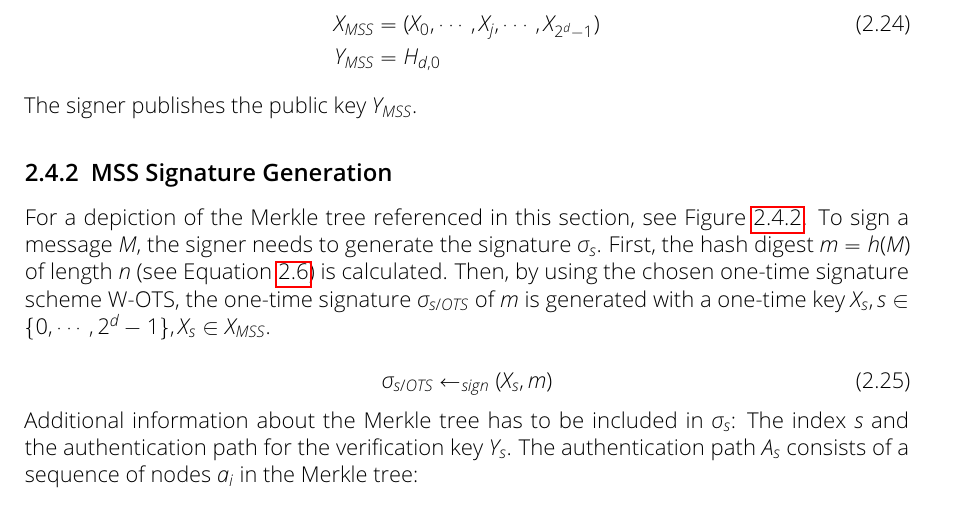
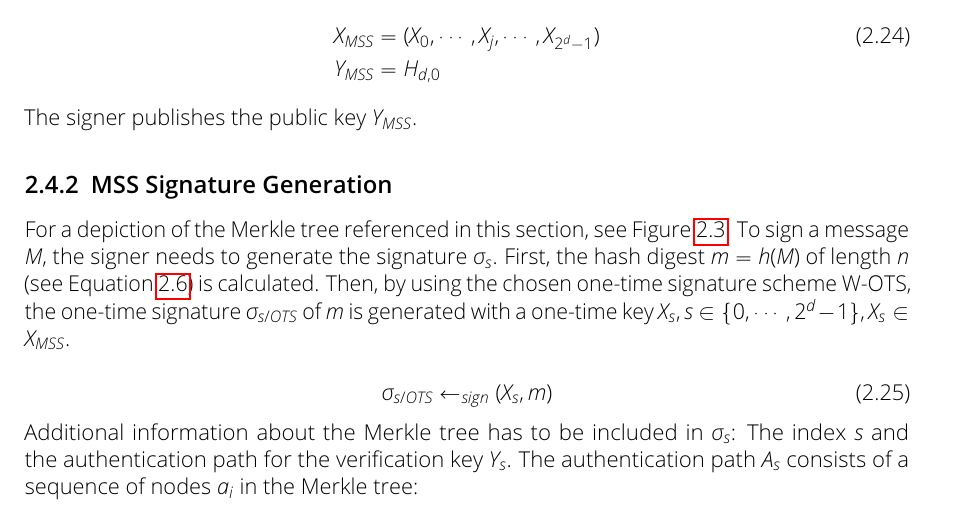
Before and after one commit to Amyy/master_thesis, a LaTeX thesis (thesis.tex, which reads chapters/background.tex): part of page 12 of 16, cut so that both start at the same text. Compiled offline with pdfLaTeX.

Commit message:
fixed FINALLY wrong references to figures
resolves #1

```diff
--- a/chapters/background.tex
+++ b/chapters/background.tex
@@ -403,10 +402,12 @@ The signer publishes the public key $Y_{MSS}$.
 	;
 \end{tikzpicture} % klarmachen dass h1,1 = hash(h2,1|h2,2) usw
 \caption{Merkle tree of depth $d=3$. The composition of the tree is depicted in detail on the left branch, each node consists of the hash digest of its concatenated children (see Equation~\ref{eq:inner_nodes_merkle_tree_keygen}). The leafs are the hash digests of their corresponding \textcolor{grey_tud}{one-time public key} (see Equation~\ref{eq:leaf_merkle_tree:hash_digest_publ_key_Y}). Because W-OTS is used, the signer generates the \textcolor{grey_tud}{public one-time keys} by applying the hash function~$h$ for $2^w-1$ times to the corresponding \textcolor{grey_tud}{private one-time keys $X_i \in X_{MSS}$} (see Equations~\ref{eq:wots-generation-one-time-public-key} and~\ref{eq:xmss_priv_key}).}
+\label{img:merkle_tree}
 \end{figure}
 % soll treehash algo hier auch erklärt werden?
 
 \subsection{MSS Signature Generation}
+\label{sec:mss_sig_gen}
 For a depiction of the Merkle tree referenced in this section, see Figure~\ref{img:merkle_tree_signature_gen}.
 To sign a message $M$, the signer needs to generate the signature $\sigma_s$.
 First, the hash digest $m = h(M)$ of length $n$ (see Equation~\ref{eq:hash_message}) is calculated. Then, by using the chosen one-time signature scheme W-OTS, the one-time signature $\sigma_{s/OTS}$ of $m$ is generated with a one-time key $X_s, s \in \{0, \cdots, 2^d - 1\}, X_s \in X_{MSS}$. % somehow: move "s is part of the signature" here / as first sentence, makes more sense than mentioning that it's part of the signature later
```
Also changed, not shown: chapters/background.tex (3 more changed lines).
